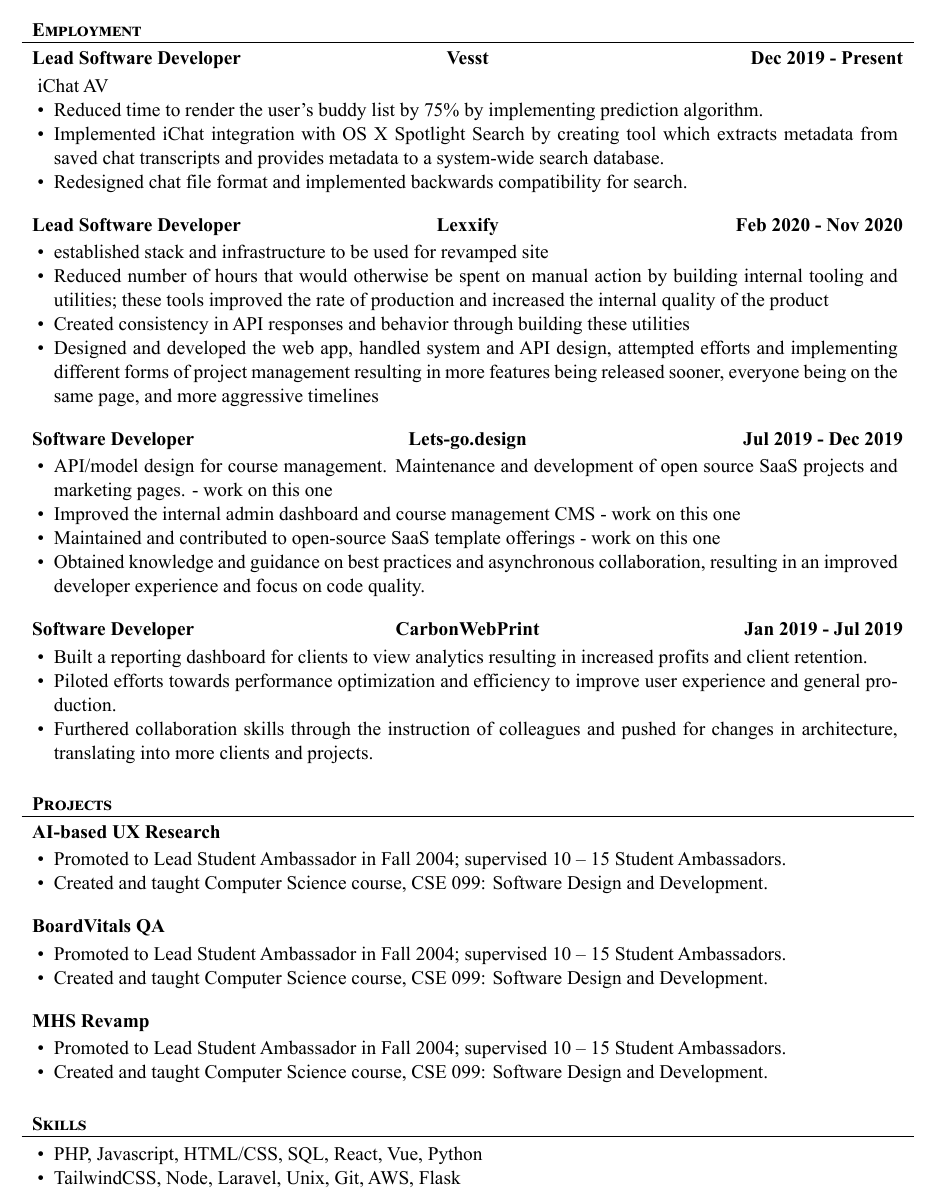
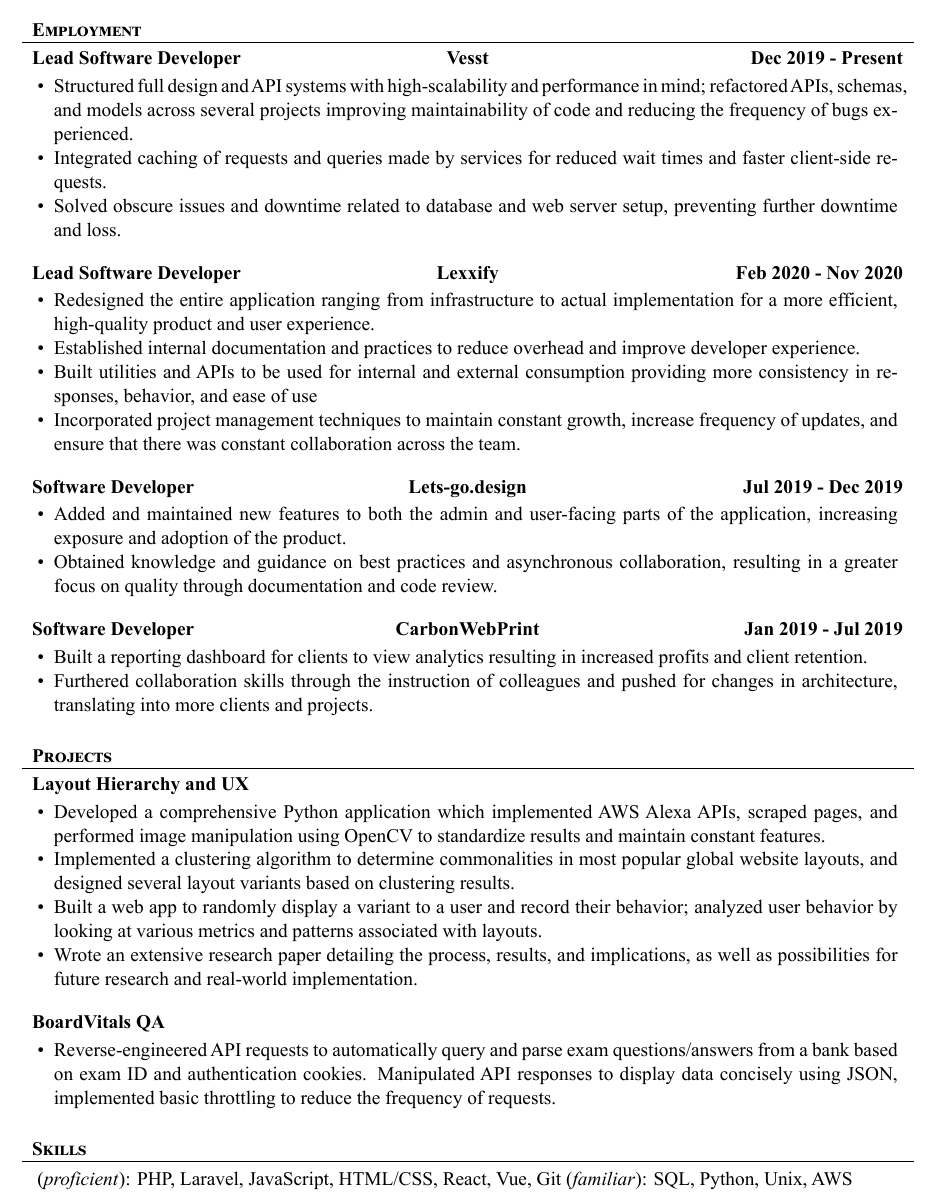
Before and after one commit to romansorin/resume, a LaTeX CV (RomanSorin_Resume.tex): part of page 1 of 2 before the commit and part of the page after it, cut so that both start at the same text. The pictures show the PDF file RomanSorin_Resume.pdf that the author committed with the source.

Commit message:
resume file

```diff
--- a/RomanSorin_Resume.tex
+++ b/RomanSorin_Resume.tex
@@ -39,70 +40,56 @@
 	% Print the content
 	\begin{cvsection}{Employment}
 		\begin{cvsubsection}{Lead Software Developer}{Vesst}{Dec 2019 - Present}
-			iChat AV
 			\begin{itemize}
-				\item Reduced time to render the user’s buddy list by 75\% by implementing prediction algorithm.
-				\item Implemented iChat integration with OS X Spotlight Search by creating tool which extracts metadata from saved chat transcripts and provides metadata to a system-wide search database.
-				\item Redesigned chat file format and implemented backwards compatibility for search.
+				\item Structured full design and API systems with high-scalability and performance in mind; refactored APIs, schemas, and models across several projects improving maintainability of code and reducing the frequency of bugs experienced.
+				\item Integrated caching of requests and queries made by services for reduced wait times and faster client-side requests.
+				\item Solved obscure issues and downtime related to database and web server setup, preventing further downtime and loss.
 			\end{itemize}
 		\end{cvsubsection}
 
 		\begin{cvsubsection}{Lead Software Developer}{Lexxify}{Feb 2020 - Nov 2020}
 			\begin{itemize}
-				\item established stack and infrastructure to be used for revamped site
-				\item Reduced number of hours that would otherwise be spent on manual action by building internal tooling and utilities; these tools improved the rate of production and increased the internal quality of the product
-				\item Created consistency in API responses and behavior through building these utilities
-				\item Designed and developed the web app, handled system and API design, attempted efforts and implementing different forms of project management resulting in more features being released sooner, everyone being on the same page, and more aggressive timelines
+				\item Redesigned the entire application ranging from infrastructure to actual implementation for a more efficient, high-quality product and user experience.
+				\item Established internal documentation and practices to reduce overhead and improve developer experience.
+				\item Built utilities and APIs to be used for internal and external consumption providing more consistency in responses, behavior, and ease of use
+				\item Incorporated project management techniques to maintain constant growth, increase frequency of updates, and ensure that there was constant collaboration across the team.
 			\end{itemize}
 		\end{cvsubsection}
 
 		\begin{cvsubsection}{Software Developer}{Lets-go.design}{Jul 2019 - Dec 2019}
 			\begin{itemize}
-				\item API/model design for course management. Maintenance and development of open source SaaS projects and marketing pages. - work on this one
-				\item Improved the internal admin dashboard and course management CMS - work on this one
-				\item Maintained and contributed to open-source SaaS template offerings - work on this one
-				\item Obtained knowledge and guidance on best practices and asynchronous collaboration, resulting in an improved developer experience and focus on code quality.
+				\item Added and maintained new features to both the admin and user-facing parts of the application, increasing exposure and adoption of the product.
+				\item Obtained knowledge and guidance on best practices and asynchronous collaboration, resulting in a greater focus on quality through documentation and code review.
 			\end{itemize}
 		\end{cvsubsection}
 
 		\begin{cvsubsection}{Software Developer}{CarbonWebPrint}{Jan 2019 - Jul 2019}
 			\begin{itemize}
 				\item Built a reporting dashboard for clients to view analytics resulting in increased profits and client retention.
-				\item Piloted efforts towards performance optimization and efficiency to improve user experience and general production.
 				\item Furthered collaboration skills through the instruction of colleagues and pushed for changes in architecture, translating into more clients and projects.
 			\end{itemize}
 		\end{cvsubsection}
 	\end{cvsection}
 
 	\begin{cvsection}{Projects}
-		% what is a better way of titling this?
-		\begin{cvsubsection}{AI-based UX Research}{}{}
+		\begin{cvsubsection}{Layout Hierarchy and UX}{}{}
 			\begin{itemize}
-				\item Promoted to Lead Student Ambassador in Fall 2004; supervised 10 -- 15 Student Ambassadors.
-				\item Created and taught Computer Science course, CSE 099: Software Design and Development.
+				\item Developed a comprehensive Python application which implemented AWS Alexa APIs, scraped pages, and performed image manipulation using OpenCV to standardize results and maintain constant features.
+				\item Implemented a clustering algorithm to determine commonalities in most popular global website layouts, and designed several layout variants based on clustering results.
+				\item Built a web app to randomly display a variant to a user and record their behavior; analyzed user behavior by looking at various metrics and patterns associated with layouts.
+				\item Wrote an extensive research paper detailing the process, results, and implications, as well as possibilities for future research and real-world implementation.
 			\end{itemize}
 		\end{cvsubsection}
 		\begin{cvsubsection}{BoardVitals QA}{}{}
 			\begin{itemize}
-				\item Promoted to Lead Student Ambassador in Fall 2004; supervised 10 -- 15 Student Ambassadors.
-				\item Created and taught Computer Science course, CSE 099: Software Design and Development.
-			\end{itemize}
-		\end{cvsubsection}
-		\begin{cvsubsection}{MHS Revamp}{}{}
-			\begin{itemize}
-				\item Promoted to Lead Student Ambassador in Fall 2004; supervised 10 -- 15 Student Ambassadors.
-				\item Created and taught Computer Science course, CSE 099: Software Design and Development.
+				\item Reverse-engineered API requests to automatically query and parse exam questions/answers from a bank based on exam ID and authentication cookies. Manipulated API responses to display data concisely using JSON, implemented basic throttling to reduce the frequency of requests.
 			\end{itemize}
 		\end{cvsubsection}
 	\end{cvsection}
 
 	\begin{cvsection}{Skills}
 		\begin{cvsubsection}{}{}{}
-			\begin{itemize}
-				\item PHP, Javascript, HTML/CSS, SQL, React, Vue, Python
-				\item TailwindCSS, Node, Laravel, Unix, Git, AWS, Flask
-			\end{itemize}
+			(\textit{proficient}): PHP, Laravel, JavaScript, HTML/CSS, React, Vue, Git (\textit{familiar}): SQL, Python, Unix, AWS
 		\end{cvsubsection}
 	\end{cvsection}
-
 \end{document}
```
Also changed, not shown: RomanSorin_Resume.pdf, RomanSorin_Resume.tex (3 more changed lines).
